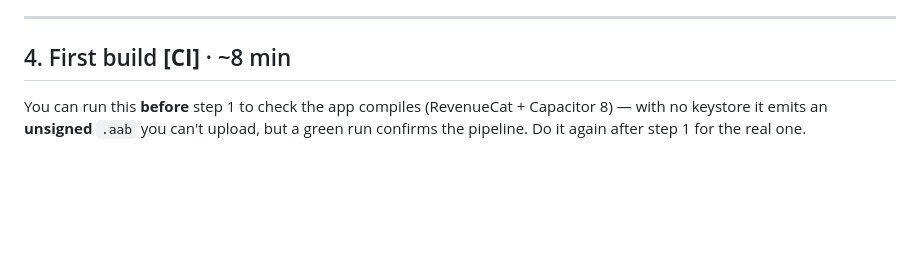
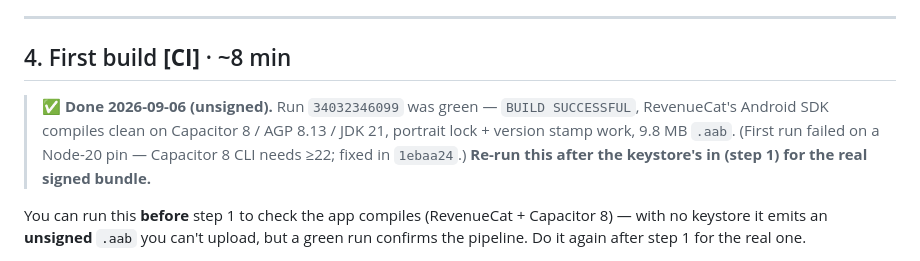
Before and after one commit to midknightstudiolabs/catmint-cove, a Markdown page: LAUNCH-ANDROID.md, the part around the change. GitHub-like rendering; blank space fills up the shorter version.

Commit message:
LAUNCH-ANDROID §4: unsigned CI build verified green
Run 34032346099 — BUILD SUCCESSFUL, RevenueCat compiles clean on
Capacitor 8 / AGP 8.13 / JDK 21, 9.8 MB .aab.

Co-Authored-By: Claude Sonnet 5 <noreply@anthropic.com>

```diff
--- a/LAUNCH-ANDROID.md
+++ b/LAUNCH-ANDROID.md
@@ -86,6 +86,12 @@ Follow **`STORE-SETUP.md` §3**:
 ---
 
 ## 4. First build  **[CI]** · ~8 min
+
+> **✅ Done 2026-09-06 (unsigned).** Run `34032346099` was green — `BUILD
+> SUCCESSFUL`, RevenueCat's Android SDK compiles clean on Capacitor 8 / AGP 8.13
+> / JDK 21, portrait lock + version stamp work, 9.8 MB `.aab`. (First run failed
+> on a Node-20 pin — Capacitor 8 CLI needs ≥22; fixed in `1ebaa24`.) **Re-run
+> this after the keystore's in (step 1) for the real signed bundle.**
 
 You can run this **before** step 1 to check the app compiles (RevenueCat +
 Capacitor 8) — with no keystore it emits an **unsigned** `.aab` you can't upload,
```
